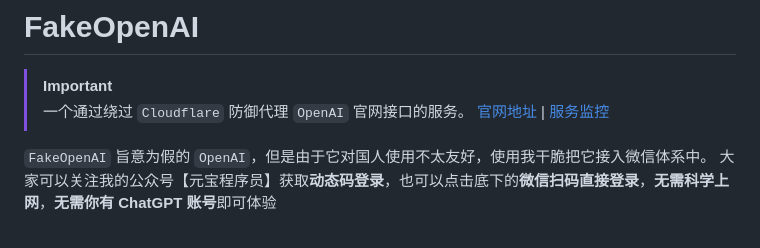
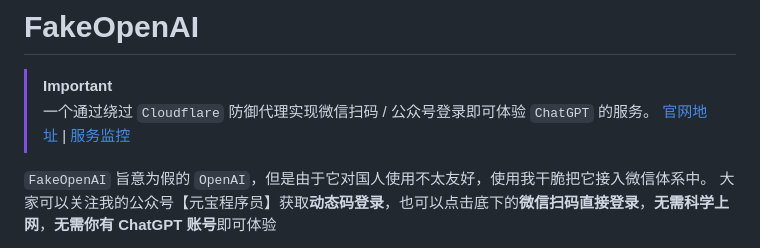
Before and after one commit to FakeOAI/deploy, a Markdown page: README.md, the part around the change. GitHub-like rendering.

```diff
--- a/README.md
+++ b/README.md
@@ -1,7 +1,7 @@
 # FakeOpenAI
 
 > [!IMPORTANT]
-> 一个通过绕过 `Cloudflare` 防御代理 `OpenAI` 官网接口的服务。
+> 一个通过绕过 `Cloudflare` 防御代理实现微信扫码 / 公众号登录即可体验 `ChatGPT` 的服务。
 > [官网地址](https://chat.fakeopenai.cn) | [服务监控](https://status.fakeopenai.cn)
 
 `FakeOpenAI` 旨意为假的 `OpenAI`，但是由于它对国人使用不太友好，使用我干脆把它接入微信体系中。
```
